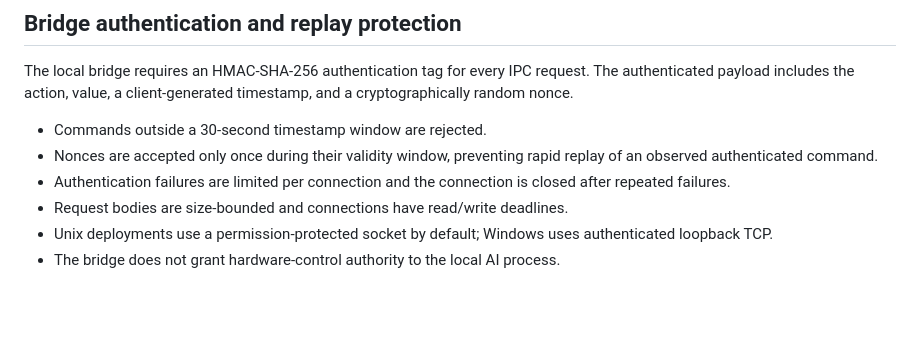
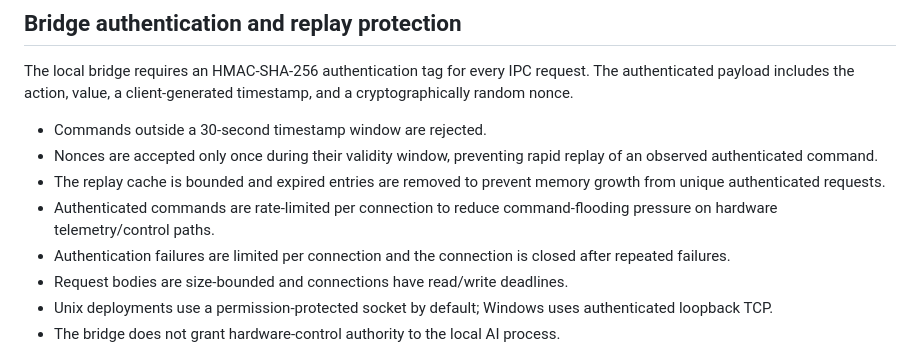
Before and after one commit to lordkeremello45/HWcontrol2.0, a Markdown page: SECURITY.md, the part around the change. Rendered like a GitHub page; blank space fills up the shorter version.

Commit message:
docs: document bridge rate and replay cache limits

```diff
--- a/SECURITY.md
+++ b/SECURITY.md
@@ -28,6 +28,8 @@ The local bridge requires an HMAC-SHA-256 authentication tag for every IPC reque
 
 - Commands outside a 30-second timestamp window are rejected.
 - Nonces are accepted only once during their validity window, preventing rapid replay of an observed authenticated command.
+- The replay cache is bounded and expired entries are removed to prevent memory growth from unique authenticated requests.
+- Authenticated commands are rate-limited per connection to reduce command-flooding pressure on hardware telemetry/control paths.
 - Authentication failures are limited per connection and the connection is closed after repeated failures.
 - Request bodies are size-bounded and connections have read/write deadlines.
 - Unix deployments use a permission-protected socket by default; Windows uses authenticated loopback TCP.
```
